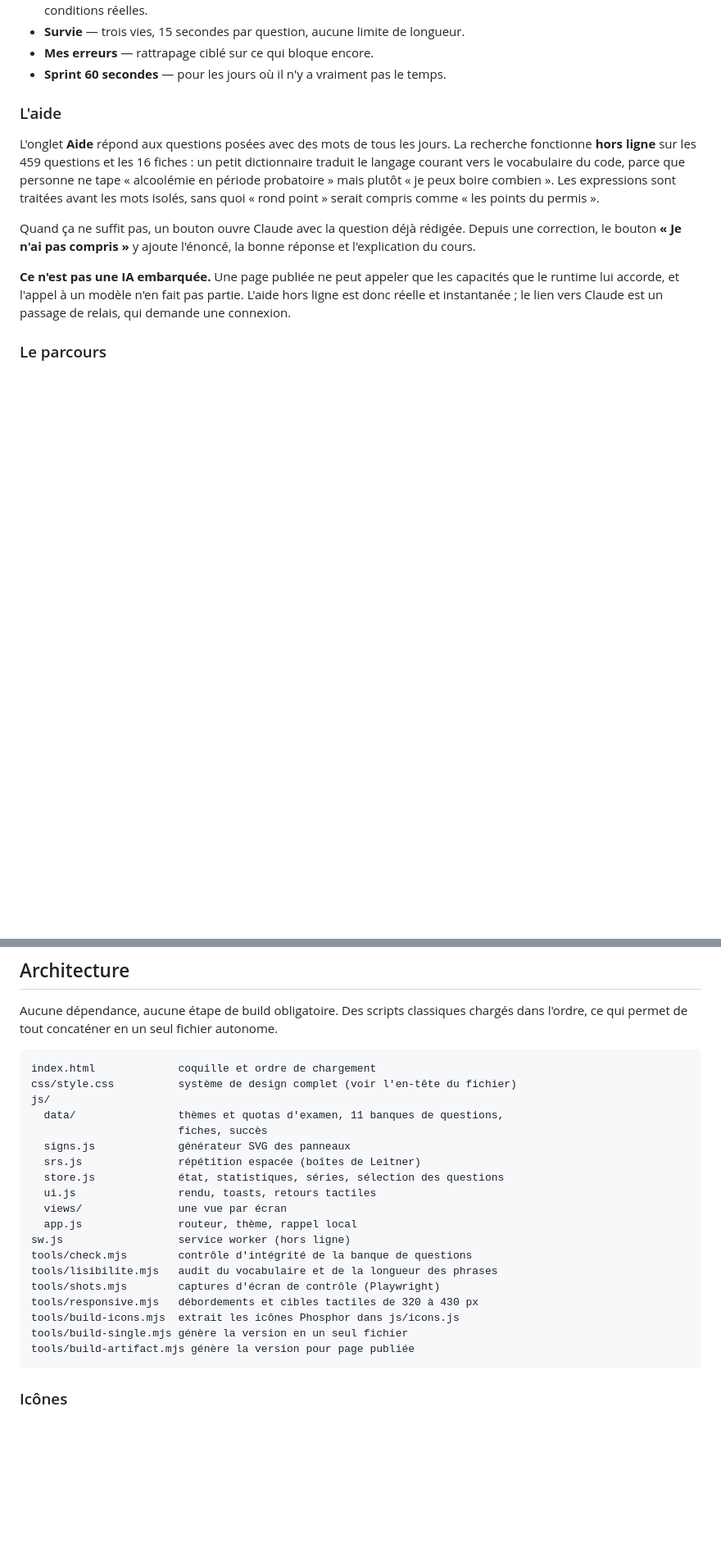
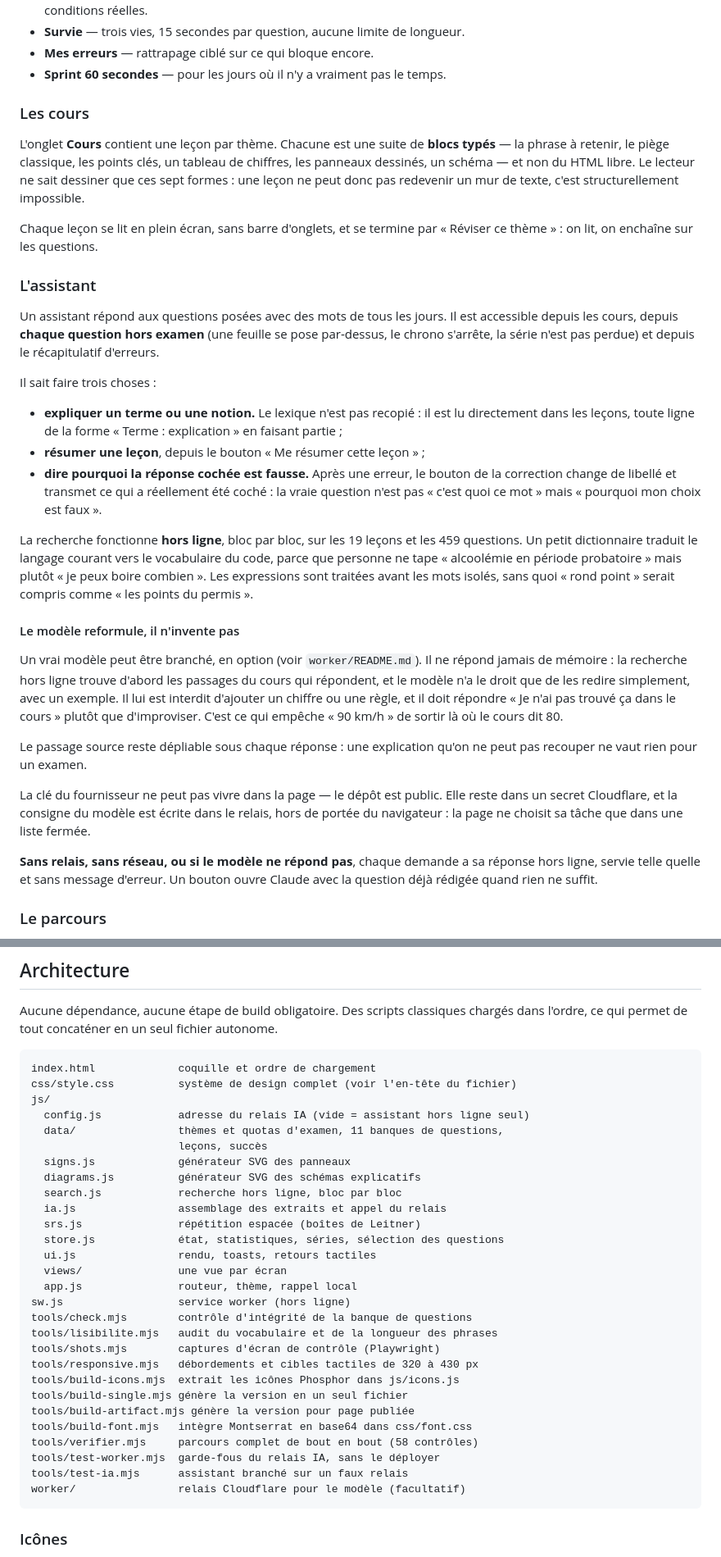
Before and after one commit to hmzr944/codeing, a Markdown page: README.md, 2 parts joined by grey strips. Shown at 82% size. Drawn GitHub-style; blank space fills up the shorter version.

Commit message:
README à jour : cours, assistant et relais IA
Co-Authored-By: Claude Opus 5 <noreply@anthropic.com>
Claude-Session: https://claude.ai/code/session_01JPSjA3FJKkixs9seTjm4zF

````diff
--- a/README.md
+++ b/README.md
@@ -56,23 +57,62 @@ thème peuvent toujours être tirés sans répétition.
 - **Mes erreurs** — rattrapage ciblé sur ce qui bloque encore.
 - **Sprint 60 secondes** — pour les jours où il n'y a vraiment pas le temps.
 
-### L'aide
+### Les cours
 
-L'onglet **Aide** répond aux questions posées avec des mots de tous les jours.
-La recherche fonctionne **hors ligne** sur les 459 questions et les 16 fiches :
-un petit dictionnaire traduit le langage courant vers le vocabulaire du code,
-parce que personne ne tape « alcoolémie en période probatoire » mais plutôt
-« je peux boire combien ». Les expressions sont traitées avant les mots isolés,
-sans quoi « rond point » serait compris comme « les points du permis ».
+L'onglet **Cours** contient une leçon par thème. Chacune est une suite de
+**blocs typés** — la phrase à retenir, le piège classique, les points clés, un
+tableau de chiffres, les panneaux dessinés, un schéma — et non du HTML libre.
+Le lecteur ne sait dessiner que ces sept formes : une leçon ne peut donc pas
+redevenir un mur de texte, c'est structurellement impossible.
 
-Quand ça ne suffit pas, un bouton ouvre Claude avec la question déjà rédigée.
-Depuis une correction, le bouton **« Je n'ai pas compris »** y ajoute l'énoncé,
-la bonne réponse et l'explication du cours.
+Chaque leçon se lit en plein écran, sans barre d'onglets, et se termine par
+« Réviser ce thème » : on lit, on enchaîne sur les questions.
 
-**Ce n'est pas une IA embarquée.** Une page publiée ne peut appeler que les
-capacités que le runtime lui accorde, et l'appel à un modèle n'en fait pas
-partie. L'aide hors ligne est donc réelle et instantanée ; le lien vers Claude
-est un passage de relais, qui demande une connexion.
+### L'assistant
+
+Un assistant répond aux questions posées avec des mots de tous les jours. Il
+est accessible depuis les cours, depuis **chaque question hors examen** (une
+feuille se pose par-dessus, le chrono s'arrête, la série n'est pas perdue) et
+depuis le récapitulatif d'erreurs.
+
+Il sait faire trois choses :
+
+- **expliquer un terme ou une notion.** Le lexique n'est pas recopié : il est
+  lu directement dans les leçons, toute ligne de la forme « Terme : explication »
+  en faisant partie ;
+- **résumer une leçon**, depuis le bouton « Me résumer cette leçon » ;
+- **dire pourquoi la réponse cochée est fausse.** Après une erreur, le bouton
+  de la correction change de libellé et transmet ce qui a réellement été coché :
+  la vraie question n'est pas « c'est quoi ce mot » mais « pourquoi mon choix
+  est faux ».
+
+La recherche fonctionne **hors ligne**, bloc par bloc, sur les 19 leçons et les
+459 questions. Un petit dictionnaire traduit le langage courant vers le
+vocabulaire du code, parce que personne ne tape « alcoolémie en période
+probatoire » mais plutôt « je peux boire combien ». Les expressions sont
+traitées avant les mots isolés, sans quoi « rond point » serait compris comme
+« les points du permis ».
+
+#### Le modèle reformule, il n'invente pas
+
+Un vrai modèle peut être branché, en option (voir `worker/README.md`). Il ne
+répond jamais de mémoire : la recherche hors ligne trouve d'abord les passages
+du cours qui répondent, et le modèle n'a le droit que de les redire simplement,
+avec un exemple. Il lui est interdit d'ajouter un chiffre ou une règle, et il
+doit répondre « Je n'ai pas trouvé ça dans le cours » plutôt que d'improviser.
+C'est ce qui empêche « 90 km/h » de sortir là où le cours dit 80.
+
+Le passage source reste dépliable sous chaque réponse : une explication qu'on
+ne peut pas recouper ne vaut rien pour un examen.
+
+La clé du fournisseur ne peut pas vivre dans la page — le dépôt est public. Elle
+reste dans un secret Cloudflare, et la consigne du modèle est écrite dans le
+relais, hors de portée du navigateur : la page ne choisit sa tâche que dans une
+liste fermée.
+
+**Sans relais, sans réseau, ou si le modèle ne répond pas**, chaque demande a sa
+réponse hors ligne, servie telle quelle et sans message d'erreur. Un bouton
+ouvre Claude avec la question déjà rédigée quand rien ne suffit.
 
 ### Le parcours
 
@@ -192,9 +232,13 @@ autonome.
 index.html             coquille et ordre de chargement
 css/style.css          système de design complet (voir l'en-tête du fichier)
 js/
+  config.js            adresse du relais IA (vide = assistant hors ligne seul)
   data/                thèmes et quotas d'examen, 11 banques de questions,
-                       fiches, succès
+                       leçons, succès
   signs.js             générateur SVG des panneaux
+  diagrams.js          générateur SVG des schémas explicatifs
+  search.js            recherche hors ligne, bloc par bloc
+  ia.js                assemblage des extraits et appel du relais
   srs.js               répétition espacée (boîtes de Leitner)
   store.js             état, statistiques, séries, sélection des questions
   ui.js                rendu, toasts, retours tactiles
@@ -208,6 +252,11 @@ tools/responsive.mjs   débordements et cibles tactiles de 320 à 430 px
 tools/build-icons.mjs  extrait les icônes Phosphor dans js/icons.js
 tools/build-single.mjs génère la version en un seul fichier
 tools/build-artifact.mjs génère la version pour page publiée
+tools/build-font.mjs   intègre Montserrat en base64 dans css/font.css
+tools/verifier.mjs     parcours complet de bout en bout (58 contrôles)
+tools/test-worker.mjs  garde-fous du relais IA, sans le déployer
+tools/test-ia.mjs      assistant branché sur un faux relais
+worker/                relais Cloudflare pour le modèle (facultatif)
 ```
 
 ### Icônes
````
Also changed, not shown: other parts of README.md (+10 -2 lines).
